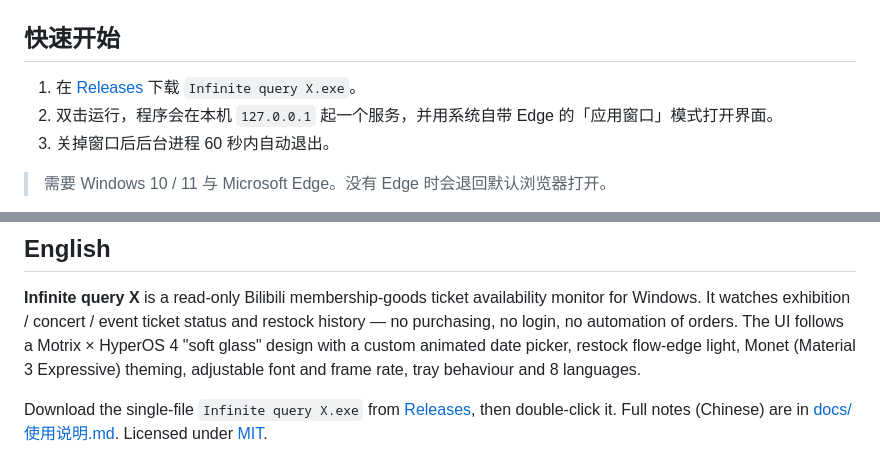
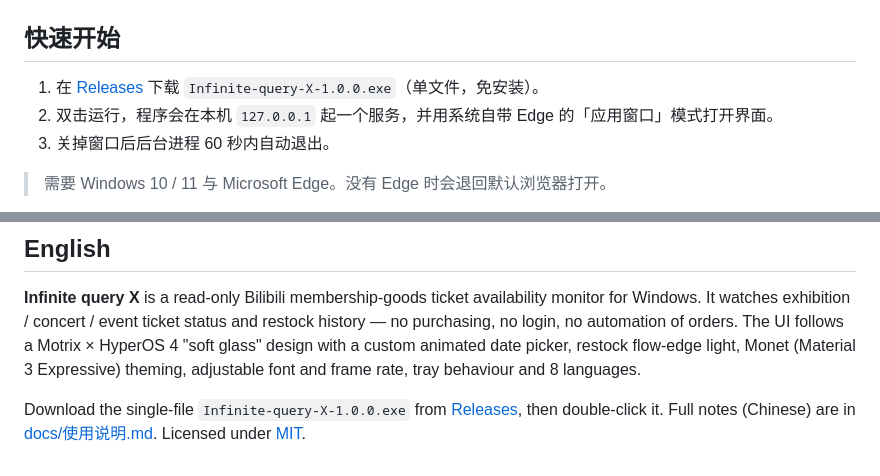
Before and after one commit to xiaoluo68/Infinite-query-X, a Markdown page: README.md, 2 parts joined by grey strips. Rendered like a GitHub page.

Commit message:
README：更新下载文件名

```diff
--- a/README.md
+++ b/README.md
@@ -45,7 +45,7 @@
 
 ## 快速开始
 
-1. 在 [Releases](https://github.com/xiaoluo68/Infinite-query-X/releases/latest) 下载 `Infinite query X.exe`。
+1. 在 [Releases](https://github.com/xiaoluo68/Infinite-query-X/releases/latest) 下载 `Infinite-query-X-1.0.0.exe`（单文件，免安装）。
 2. 双击运行，程序会在本机 `127.0.0.1` 起一个服务，并用系统自带 Edge 的「应用窗口」模式打开界面。
 3. 关掉窗口后后台进程 60 秒内自动退出。
 
@@ -108,6 +108,6 @@ It watches exhibition / concert / event ticket status and restock history — no
 The UI follows a Motrix × HyperOS 4 "soft glass" design with a custom animated date picker, restock flow-edge light,
 Monet (Material 3 Expressive) theming, adjustable font and frame rate, tray behaviour and 8 languages.
 
-Download the single-file `Infinite query X.exe` from [Releases](https://github.com/xiaoluo68/Infinite-query-X/releases/latest),
+Download the single-file `Infinite-query-X-1.0.0.exe` from [Releases](https://github.com/xiaoluo68/Infinite-query-X/releases/latest),
 then double-click it. Full notes (Chinese) are in [docs/使用说明.md](docs/使用说明.md).
 Licensed under [MIT](LICENSE).
```
